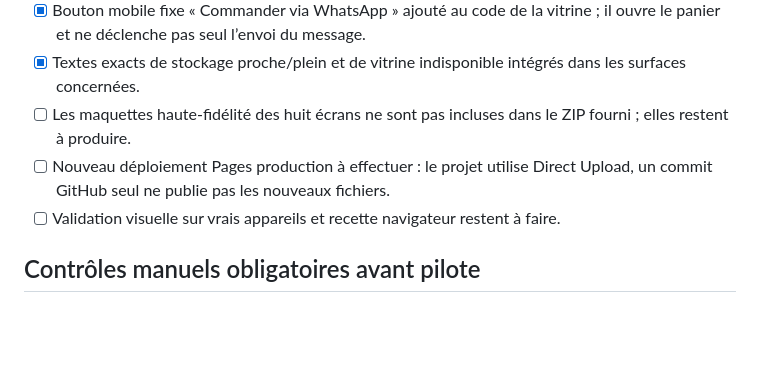
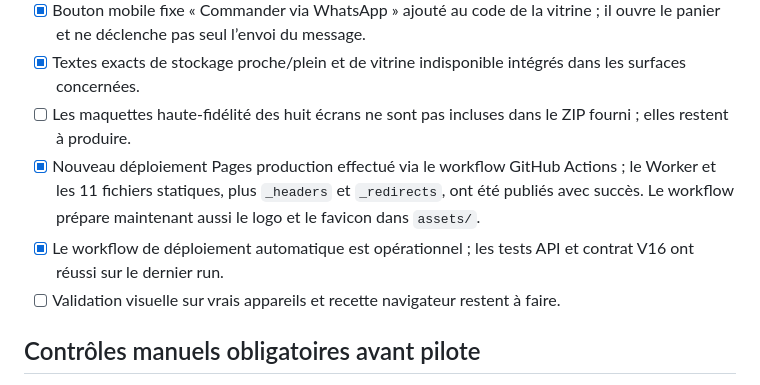
Before and after one commit to e7470701-ops/beninpublio, a Markdown page: docs/ACCEPTANCE_V16.md, the part around the change. Drawn GitHub-style; blank space fills up the shorter version.

Commit message:
Record successful automated design deployment

```diff
--- a/docs/ACCEPTANCE_V16.md
+++ b/docs/ACCEPTANCE_V16.md
@@ -33,7 +33,8 @@ Dernière mise à jour : 14 octobre 2026. Le cahier des charges V16 est la sourc
 - [x] Bouton mobile fixe « Commander via WhatsApp » ajouté au code de la vitrine ; il ouvre le panier et ne déclenche pas seul l’envoi du message.
 - [x] Textes exacts de stockage proche/plein et de vitrine indisponible intégrés dans les surfaces concernées.
 - [ ] Les maquettes haute-fidélité des huit écrans ne sont pas incluses dans le ZIP fourni ; elles restent à produire.
-- [ ] Nouveau déploiement Pages production à effectuer : le projet utilise Direct Upload, un commit GitHub seul ne publie pas les nouveaux fichiers.
+- [x] Nouveau déploiement Pages production effectué via le workflow GitHub Actions ; le Worker et les 11 fichiers statiques, plus `_headers` et `_redirects`, ont été publiés avec succès. Le workflow prépare maintenant aussi le logo et le favicon dans `assets/`.
+- [x] Le workflow de déploiement automatique est opérationnel ; les tests API et contrat V16 ont réussi sur le dernier run.
 - [ ] Validation visuelle sur vrais appareils et recette navigateur restent à faire.
 
 ## Contrôles manuels obligatoires avant pilote
```
